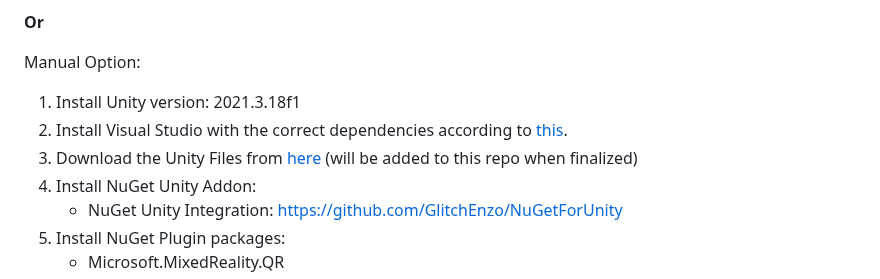
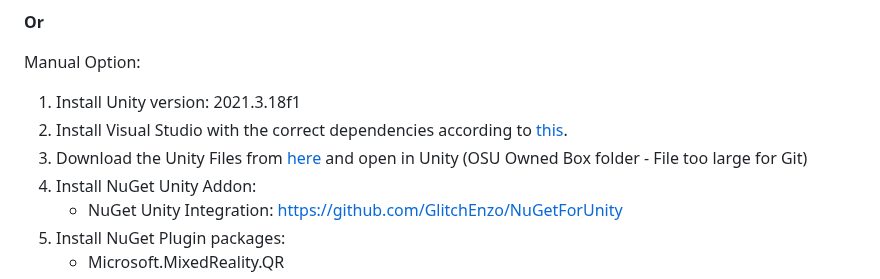
Before and after one commit to peetypeet5000/ar-structural-testing, a Markdown page: README.md, the part around the change. Rendered like a GitHub page.

Commit message:
Update Unity Files link

```diff
--- a/README.md
+++ b/README.md
@@ -61,7 +61,7 @@ Manual Option:
 
 1. Install Unity version: 2021.3.18f1
 2. Install Visual Studio with the correct dependencies according to [this](https://learn.microsoft.com/en-us/windows/mixed-reality/develop/install-the-tools#installation-checklist).
-3. Download the Unity Files from [here](https://drive.google.com/file/d/1LzIgh8ygWYbkyFkig1FuCX5lFI8wVHlr/view?usp=share_link) (will be added to this repo when finalized)
+3. Download the Unity Files from [here](https://oregonstate.box.com/s/9z8wrun51st5intc0l7y18l766y6zcrz) and open in Unity (OSU Owned Box folder - File too large for Git)
 4. Install NuGet Unity Addon:
    * NuGet Unity Integration: https://github.com/GlitchEnzo/NuGetForUnity
 5. Install NuGet Plugin packages:
```
